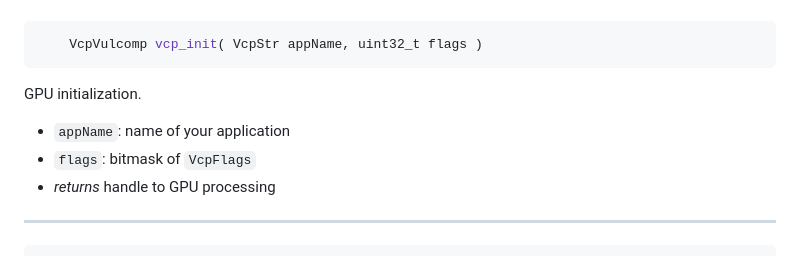
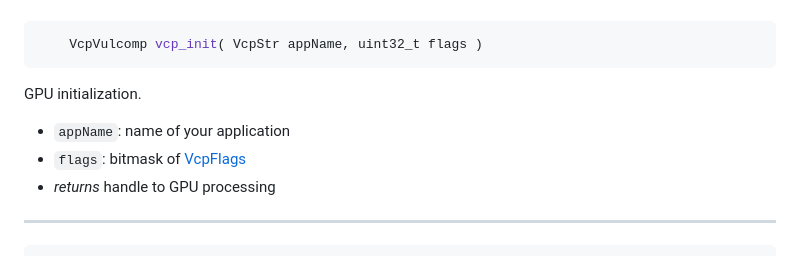
Before and after one commit to Doi6doi/vulcmp, a Markdown page: Documentation.md, the part around the change. GitHub-like rendering.

````diff
--- a/Documentation.md
+++ b/Documentation.md
@@ -30,7 +30,7 @@ Returns [error code](#error-codes) of last call. 0 means no error.
 ```
 GPU initialization.
 - `appName`: name of your application
-- `flags`: bitmask of `VcpFlags`
+- `flags`: bitmask of [VcpFlags](#initialization-flags)
 - *returns* handle to GPU processing
 
 ---
````
